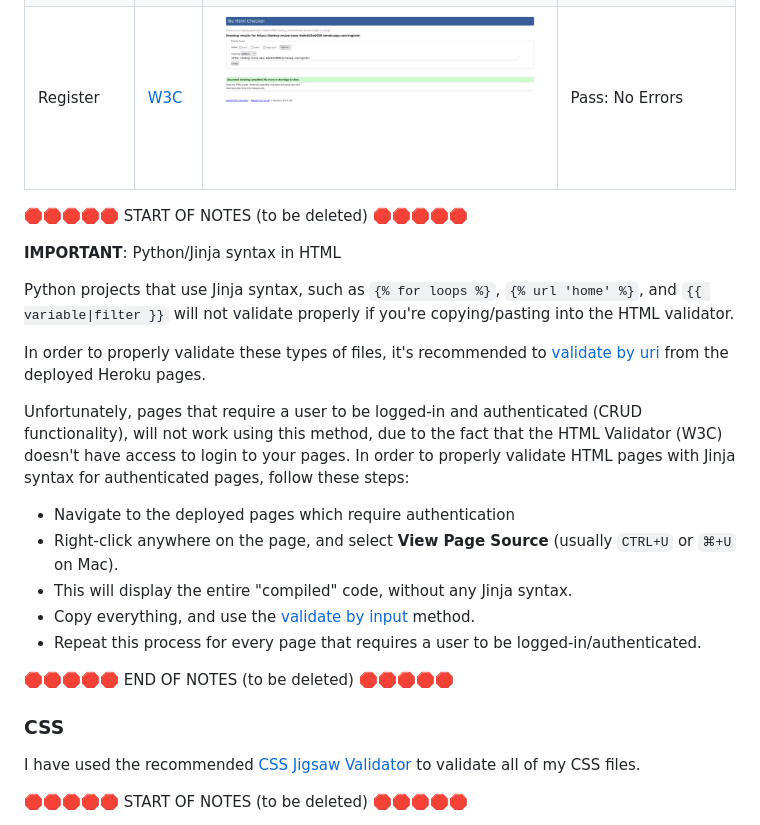
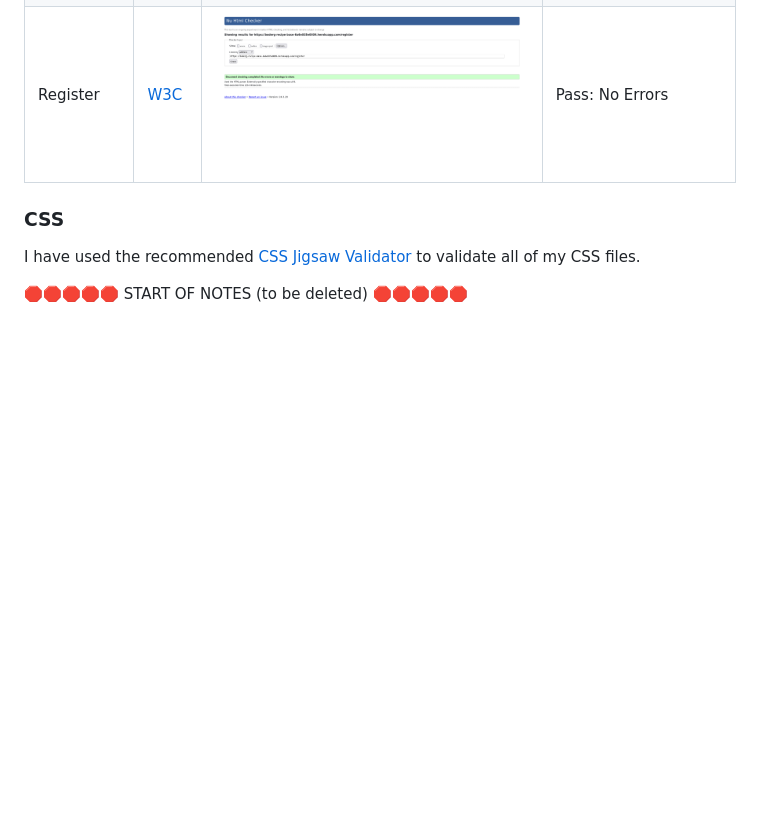
Before and after one commit to boderg/recipe-base, a Markdown page: TESTING.md, the part around the change printed below. Rendered like a GitHub page; folded sections open; blank space fills up the shorter version.

```diff
--- a/TESTING.md
+++ b/TESTING.md
@@ -34,29 +34,6 @@ All pages were validated by URI and the results are as follows:
 | Register | [W3C](https://validator.w3.org/nu/?doc=https%3A%2F%2Fboderg-recipe-base-6a6e035e0009.herokuapp.com%2Fregister) | ![screenshot](documentation/validation/html/register-no-error.png) | Pass: No Errors  |
 
 </details>
-
-🛑🛑🛑🛑🛑 START OF NOTES (to be deleted) 🛑🛑🛑🛑🛑
-
-**IMPORTANT**: Python/Jinja syntax in HTML
-
-Python projects that use Jinja syntax, such as `{% for loops %}`, `{% url 'home' %}`, and `{{ variable|filter }}`
-will not validate properly if you're copying/pasting into the HTML validator.
-
-In order to properly validate these types of files, it's recommended to
-[validate by uri](https://validator.w3.org/#validate_by_uri) from the deployed Heroku pages.
-
-Unfortunately, pages that require a user to be logged-in and authenticated (CRUD functionality),
-will not work using this method, due to the fact that the HTML Validator (W3C) doesn't have
-access to login to your pages.
-In order to properly validate HTML pages with Jinja syntax for authenticated pages, follow these steps:
-
-- Navigate to the deployed pages which require authentication
-- Right-click anywhere on the page, and select **View Page Source** (usually `CTRL+U` or `⌘+U` on Mac).
-- This will display the entire "compiled" code, without any Jinja syntax.
-- Copy everything, and use the [validate by input](https://validator.w3.org/#validate_by_input) method.
-- Repeat this process for every page that requires a user to be logged-in/authenticated.
-
-🛑🛑🛑🛑🛑 END OF NOTES (to be deleted) 🛑🛑🛑🛑🛑
 
 ### CSS
 
```
Also changed, not shown: other parts of TESTING.md (+2 -2 lines), documentation/validation/html/edit-recipe-duplicate-id-error.png (added), documentation/validation/html/edit-recipe-label-error.png (added), documentation/validation/html/edit-recipe.png (added).
